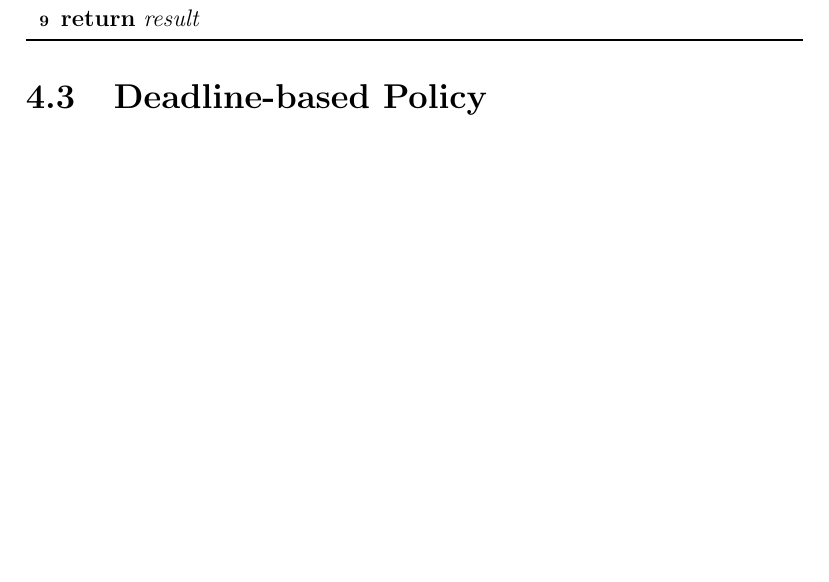
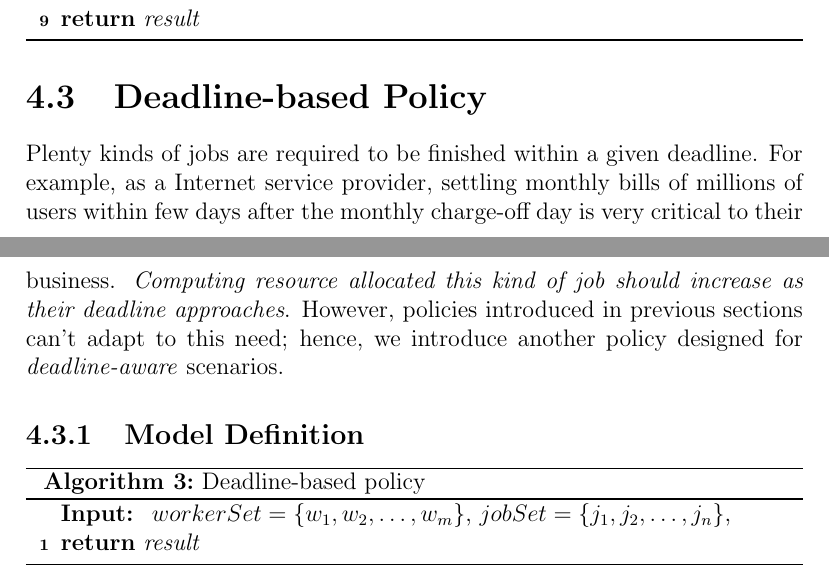
Before and after one commit to lmr3796/CHT-thesis, a LaTeX book (main.tex, which reads policy.tex): part of page 12 of 13 before the commit and two parts of pages 12 and 13 of 14 after it, the two joined at a grey line, cut so that both start at the same text, the shorter picture padded with empty space. Compiled offline with pdfLaTeX.

Commit message:
Add introduction of deadline-based

```diff
--- a/policy.tex
+++ b/policy.tex
@@ -77,3 +78,30 @@ is in proportion to its workload proportion to all jobs.
 \end{algorithm}
 
 \section{Deadline-based Policy}
+
+Plenty kinds of jobs are required to be finished within a given
+deadline.
+For example, as a Internet service provider, settling monthly bills of
+millions of users within few days after the monthly charge-off day is
+very critical to their business.
+\emph{Computing resource allocated this kind of job should increase as
+their deadline approaches}.
+However, policies introduced in previous sections can't adapt to this
+need; hence, we introduce another policy designed for
+\emph{deadline-aware} scenarios.
+
+\subsection{Model Definition}
+
+
+\begin{algorithm}[H]
+  \DontPrintSemicolon % Some LaTeX compilers require you to use
+  \KwIn{
+    $workerSet=\{w_1, w_2, \ldots, w_m\}$,
+    $jobSet=\{j_1, j_2, \ldots, j_n\}$,
+  }
+  % TODO Implement the algorithm
+
+  \Return{result}\;
+  \caption{Deadline-based policy}
+  \label{algo:deadline-based}
+\end{algorithm}
```
Also changed, not shown: policy.tex (1 more changed lines).
